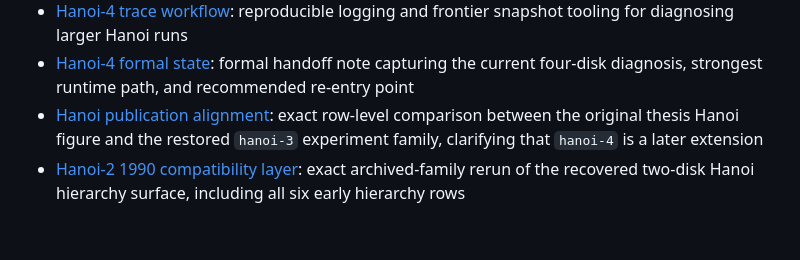
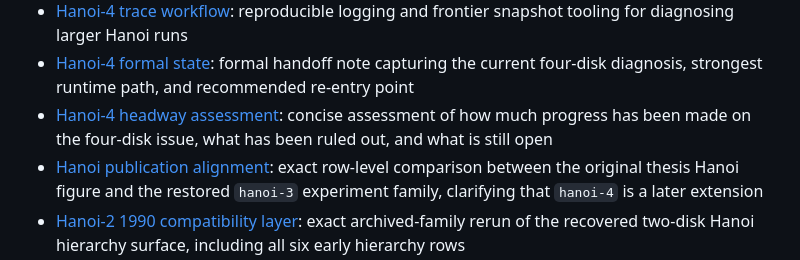
Before and after one commit to sgwoods/mmath-renovation, a Markdown page: README.md, the part around the change. Drawn GitHub-style; blank space fills up the shorter version.

Commit message:
Add hanoi4 headway assessment

```diff
--- a/README.md
+++ b/README.md
@@ -66,6 +66,7 @@ The papers and thesis emphasize several themes that should guide this renovation
 - [Algorithm strategy policy](./docs/algorithm-strategy-policy.md): rule for keeping the restored `Abtweak-1993` baseline historically aligned while clearly naming any later non-domain-specific strategy extensions
 - [Hanoi-4 trace workflow](./analysis/hanoi4-traces/README.md): reproducible logging and frontier snapshot tooling for diagnosing larger Hanoi runs
 - [Hanoi-4 formal state](./docs/hanoi4-formal-state.md): formal handoff note capturing the current four-disk diagnosis, strongest runtime path, and recommended re-entry point
+- [Hanoi-4 headway assessment](./docs/hanoi4-headway-assessment.md): concise assessment of how much progress has been made on the four-disk issue, what has been ruled out, and what is still open
 - [Hanoi publication alignment](./docs/hanoi-publication-alignment.md): exact row-level comparison between the original thesis Hanoi figure and the restored `hanoi-3` experiment family, clarifying that `hanoi-4` is a later extension
 - [Hanoi-2 1990 compatibility layer](./docs/hanoi2-1990-compatibility.md): exact archived-family rerun of the recovered two-disk Hanoi hierarchy surface, including all six early hierarchy rows
 - [Hanoi-4 strategy crosswalk](./docs/hanoi4-strategy-crosswalk.md): consolidated table of publication claims, historical/current code support, and measured strategy performance
```
Also changed, not shown: docs/current-status.md (+1 -0 lines), docs/hanoi4-headway-assessment.md (added, +167 -0 lines).
